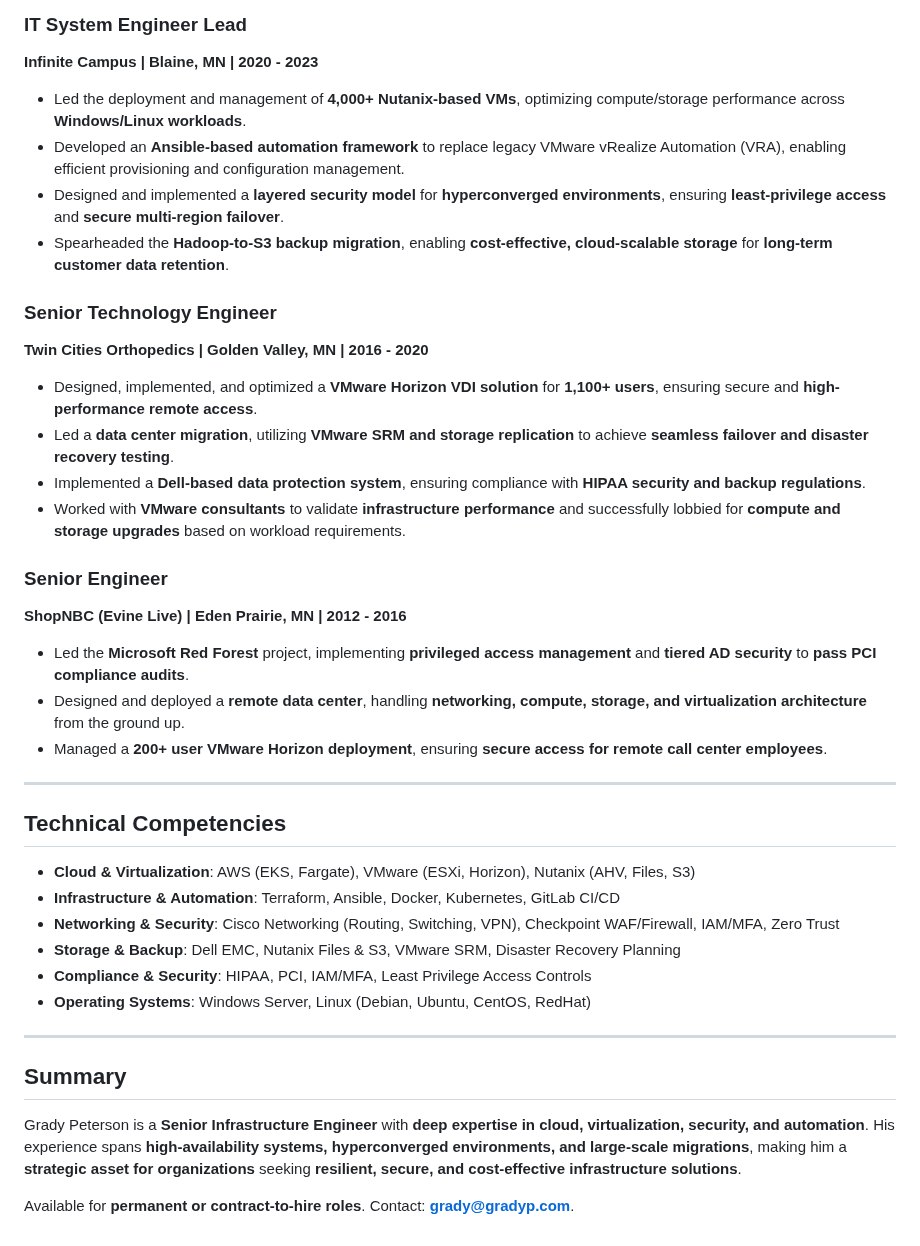
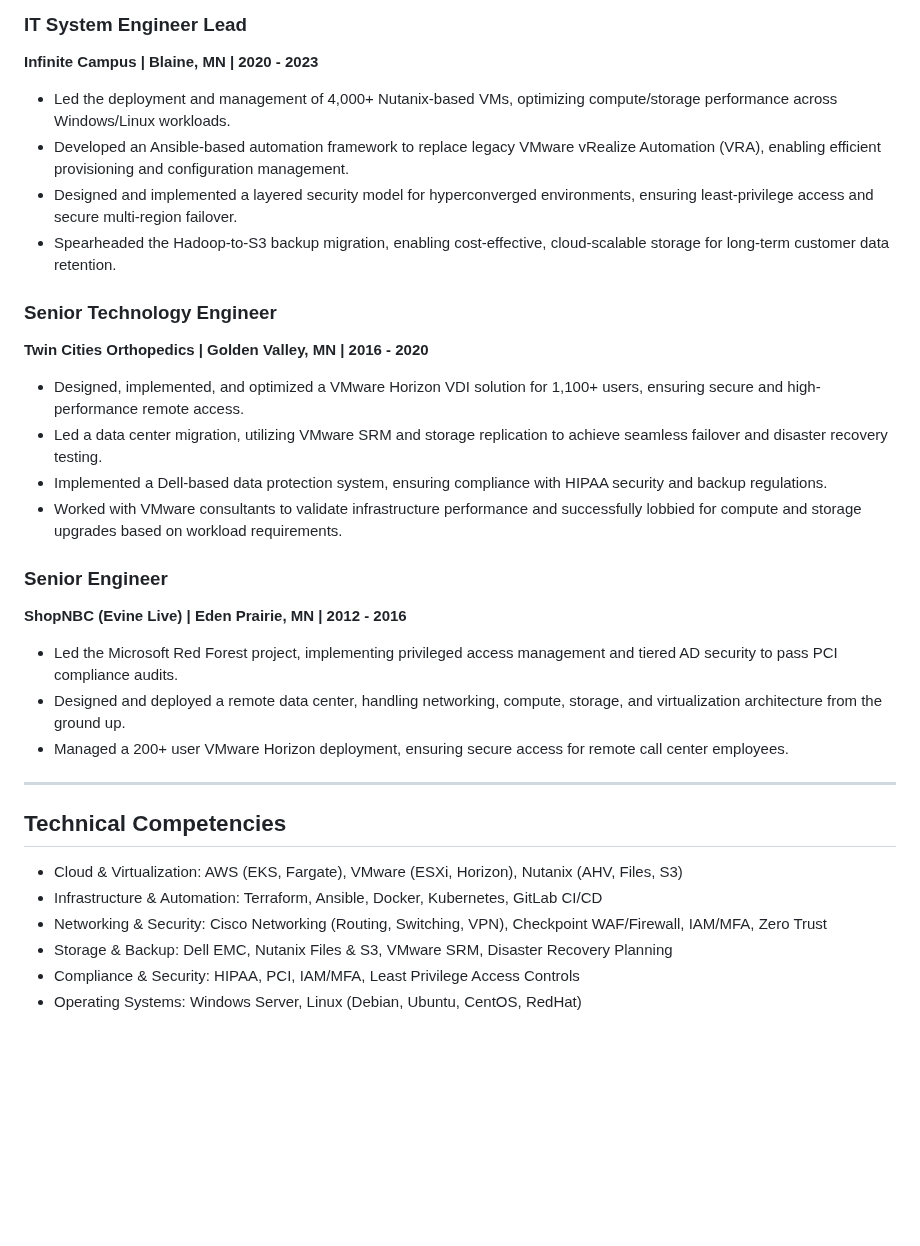
Before and after one commit to gpeterson78/gpeterson78.github.io, a Markdown page: gcp_engineer.md, the part around one of its changes. Drawn GitHub-style; blank space fills up the shorter version.

```diff
--- a/gcp_engineer.md
+++ b/gcp_engineer.md
@@ -56,43 +56,35 @@ Led the **Microsoft Red Forest** project at **ShopNBC**, securing **Active Direc
 
 **Infinite Campus | Blaine, MN | 2020 - 2023**
 
-- Led the deployment and management of **4,000+ Nutanix-based VMs**, optimizing compute/storage performance across **Windows/Linux workloads**.
-- Developed an **Ansible-based automation framework** to replace legacy VMware vRealize Automation (VRA), enabling efficient provisioning and configuration management.
-- Designed and implemented a **layered security model** for **hyperconverged environments**, ensuring **least-privilege access** and **secure multi-region failover**.
-- Spearheaded the **Hadoop-to-S3 backup migration**, enabling **cost-effective, cloud-scalable storage** for **long-term customer data retention**.
+- Led the deployment and management of 4,000+ Nutanix-based VMs, optimizing compute/storage performance across Windows/Linux workloads.
+- Developed an Ansible-based automation framework to replace legacy VMware vRealize Automation (VRA), enabling efficient provisioning and configuration management.
+- Designed and implemented a layered security model for hyperconverged environments, ensuring least-privilege access and secure multi-region failover.
+- Spearheaded the Hadoop-to-S3 backup migration, enabling cost-effective, cloud-scalable storage for long-term customer data retention.
 
 ### **Senior Technology Engineer**
 
 **Twin Cities Orthopedics | Golden Valley, MN | 2016 - 2020**
 
-- Designed, implemented, and optimized a **VMware Horizon VDI solution** for **1,100+ users**, ensuring secure and **high-performance remote access**.
-- Led a **data center migration**, utilizing **VMware SRM and storage replication** to achieve **seamless failover and disaster recovery testing**.
-- Implemented a **Dell-based data protection system**, ensuring compliance with **HIPAA security and backup regulations**.
-- Worked with **VMware consultants** to validate **infrastructure performance** and successfully lobbied for **compute and storage upgrades** based on workload requirements.
+- Designed, implemented, and optimized a VMware Horizon VDI solution for 1,100+ users, ensuring secure and high-performance remote access.
+- Led a data center migration, utilizing VMware SRM and storage replication to achieve seamless failover and disaster recovery testing.
+- Implemented a Dell-based data protection system, ensuring compliance with HIPAA security and backup regulations.
+- Worked with VMware consultants to validate infrastructure performance and successfully lobbied for compute and storage upgrades based on workload requirements.
 
 ### **Senior Engineer**
 
 **ShopNBC (Evine Live) | Eden Prairie, MN | 2012 - 2016**
 
-- Led the **Microsoft Red Forest** project, implementing **privileged access management** and **tiered AD security** to **pass PCI compliance audits**.
-- Designed and deployed a **remote data center**, handling **networking, compute, storage, and virtualization architecture** from the ground up.
-- Managed a **200+ user VMware Horizon deployment**, ensuring **secure access for remote call center employees**.
+- Led the Microsoft Red Forest project, implementing privileged access management and tiered AD security to pass PCI compliance audits.
+- Designed and deployed a remote data center, handling networking, compute, storage, and virtualization architecture from the ground up.
+- Managed a 200+ user VMware Horizon deployment, ensuring secure access for remote call center employees.
 
 ---
 
 ## Technical Competencies
 
-- **Cloud & Virtualization**: AWS (EKS, Fargate), VMware (ESXi, Horizon), Nutanix (AHV, Files, S3)
-- **Infrastructure & Automation**: Terraform, Ansible, Docker, Kubernetes, GitLab CI/CD
-- **Networking & Security**: Cisco Networking (Routing, Switching, VPN), Checkpoint WAF/Firewall, IAM/MFA, Zero Trust
-- **Storage & Backup**: Dell EMC, Nutanix Files & S3, VMware SRM, Disaster Recovery Planning
-- **Compliance & Security**: HIPAA, PCI, IAM/MFA, Least Privilege Access Controls
-- **Operating Systems**: Windows Server, Linux (Debian, Ubuntu, CentOS, RedHat)
-
----
-
-## Summary
-
-Grady Peterson is a **Senior Infrastructure Engineer** with **deep expertise in cloud, virtualization, security, and automation**. His experience spans **high-availability systems, hyperconverged environments, and large-scale migrations**, making him a **strategic asset for organizations** seeking **resilient, secure, and cost-effective infrastructure solutions**.
-
-Available for **permanent or contract-to-hire roles**. Contact: **[grady@gradyp.com](mailto:grady@gradyp.com)**.
+- Cloud & Virtualization: AWS (EKS, Fargate), VMware (ESXi, Horizon), Nutanix (AHV, Files, S3)
+- Infrastructure & Automation: Terraform, Ansible, Docker, Kubernetes, GitLab CI/CD
+- Networking & Security: Cisco Networking (Routing, Switching, VPN), Checkpoint WAF/Firewall, IAM/MFA, Zero Trust
+- Storage & Backup: Dell EMC, Nutanix Files & S3, VMware SRM, Disaster Recovery Planning
+- Compliance & Security: HIPAA, PCI, IAM/MFA, Least Privilege Access Controls
+- Operating Systems: Windows Server, Linux (Debian, Ubuntu, CentOS, RedHat)
```
Also changed, not shown: other parts of gcp_engineer.md (+14 -14 lines), gcp_manager.md (+32 -38 lines), gcp_summary.md (added, +5 -0 lines).
